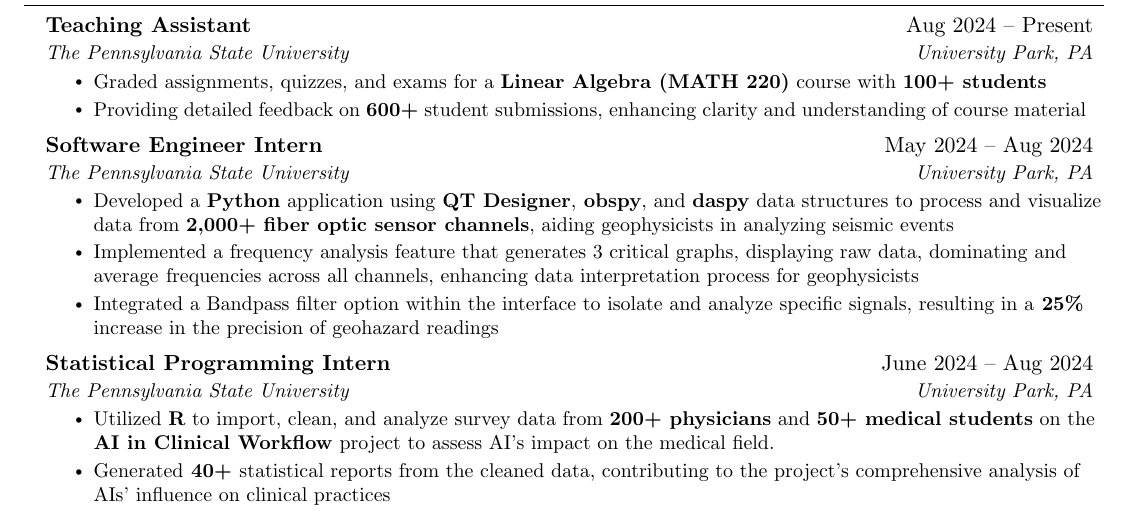
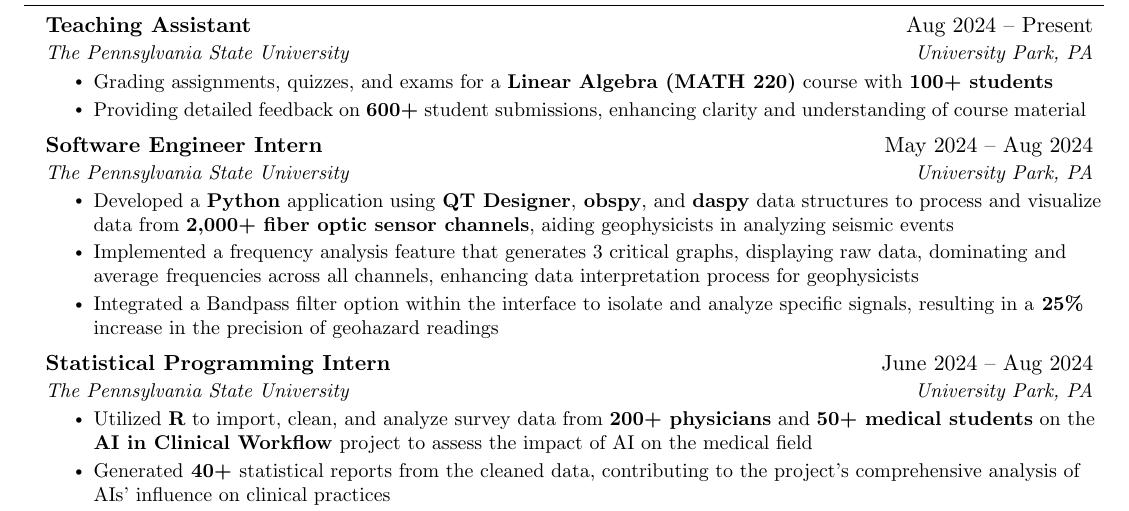
Before and after one commit to shouvikmajumder/Resume, a LaTeX CV (Resume.tex): part of the page, cut so that both start at the same text. Compiled offline with pdfLaTeX.

Commit message:
fixing grammar

```diff
--- a/Resume.tex
+++ b/Resume.tex
@@ -145,7 +145,7 @@
       {The Pennsylvania State University}{University Park, PA}
       \resumeItemListStart
         \resumeItem{
-Graded assignments, quizzes, and exams for a \textbf{Linear Algebra (MATH 220)} course with \textbf{100+ students}
+Grading assignments, quizzes, and exams for a \textbf{Linear Algebra (MATH 220)} course with \textbf{100+ students}
 }
  \resumeItem{
 Providing detailed feedback on \textbf{600+} student submissions, enhancing clarity and understanding of  course material
@@ -182,7 +182,7 @@
       {The Pennsylvania State University}{University Park, PA}
       \resumeItemListStart
         \resumeItem{
-Utilized \textbf{R} to import, clean, and analyze survey data from \textbf{200+ physicians} and \textbf{50+ medical students} on the \textbf{AI in Clinical Workflow} project to assess AI’s impact on the medical field.
+Utilized \textbf{R} to import, clean, and analyze survey data from \textbf{200+ physicians} and \textbf{50+ medical students} on the \textbf{AI in Clinical Workflow} project to assess the impact of AI on the medical field
 }
 
         \resumeItem{
```
